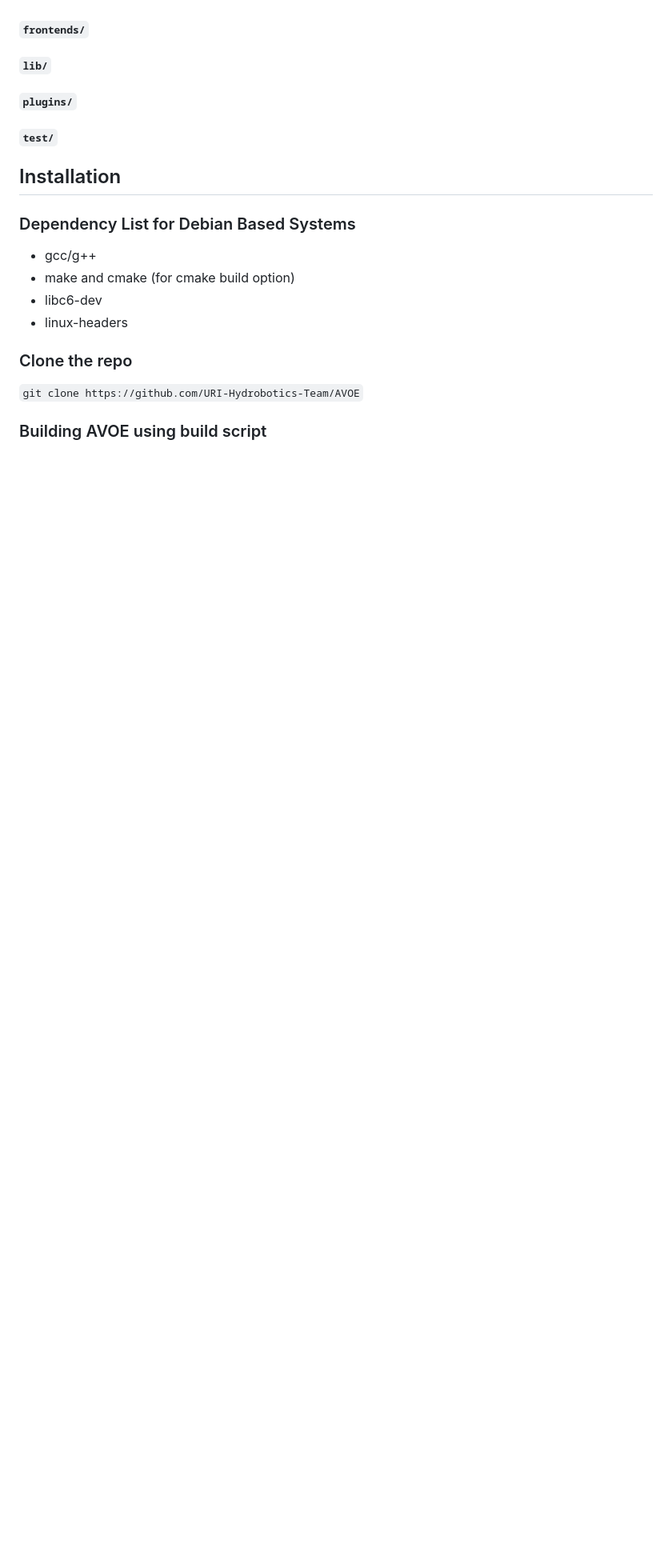
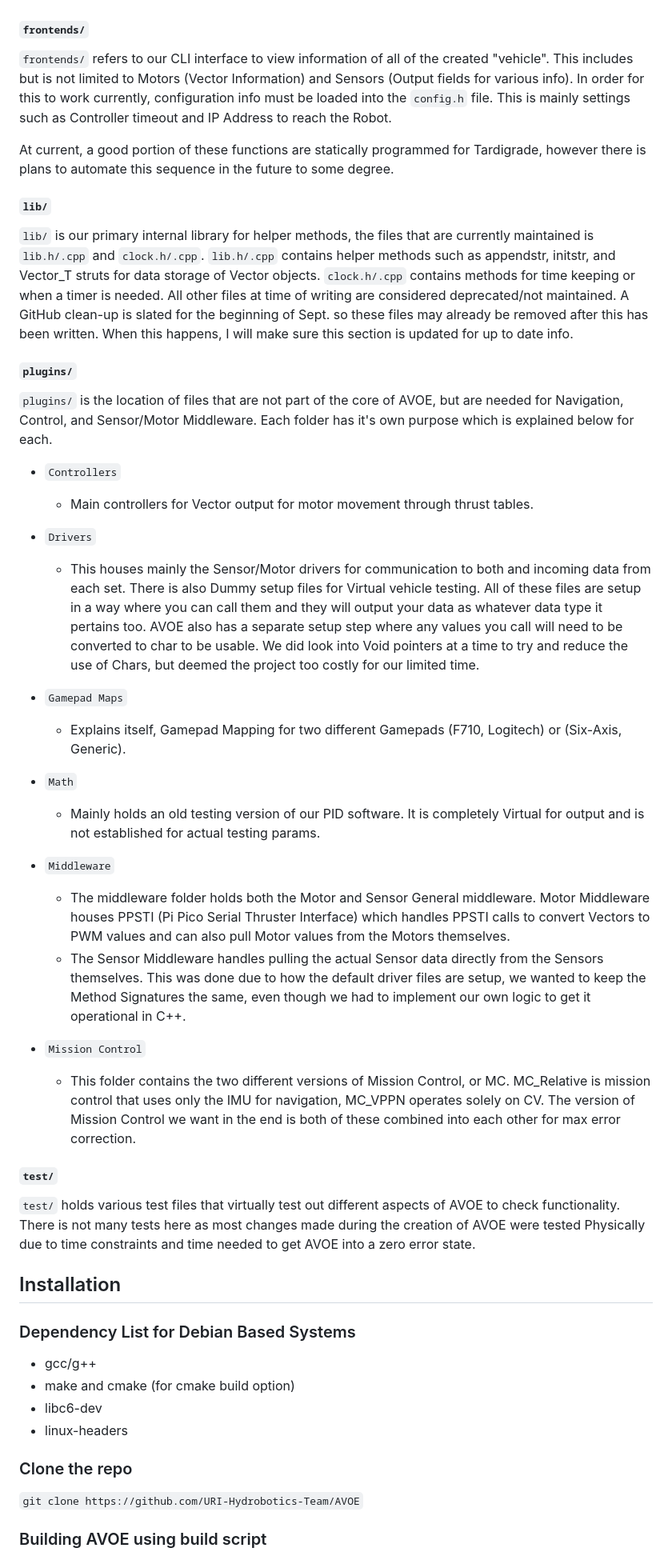
Before and after one commit to URI-Hydrobotics-Team/AVOE, a Markdown page: docs/README.md, the part around the change. Shown at 80% size. Rendered like a GitHub page; blank space fills up the shorter version.

Commit message:
Did some more Documentation for the overall Introduction part of the README
Signed-off-by: Logan Rekowski <logan.rekowski@uri.edu>

```diff
--- a/docs/README.md
+++ b/docs/README.md
@@ -40,9 +40,40 @@ AVOE/
 The files `vehicle_setup.h` and `main.cpp` are where you are expected to setup your "vehicle". `main.cpp` is essential and should at least contain some kind of bootstrap function for starting your control routines. Declaring and setting up your sensors and motors in `vehicle_setup` is not essential but is recommended. Really, you are free to structure your AVOE implementation however you want, for example, you could make a file called `connections.h` for declaring an initializing your network objects. This is explained in more detail in the "Vehicle Setup and main.cpp" section
 
 #### `frontends/`
+
+`frontends/` refers to our CLI interface to view information of all of the created "vehicle". This includes but is not limited to Motors (Vector Information) and Sensors (Output fields for various info). In order for this to work currently, configuration info must be loaded into the `config.h` file. This is mainly settings such as Controller timeout and IP Address to reach the Robot.
+
+At current, a good portion of these functions are statically programmed for Tardigrade, however there is plans to automate this sequence in the future to some degree.
+
 #### `lib/`
+
+`lib/` is our primary internal library for helper methods, the files that are currently maintained is `lib.h/.cpp` and `clock.h/.cpp`. `lib.h/.cpp` contains helper methods such as appendstr, initstr, and Vector_T struts for data storage of Vector objects. `clock.h/.cpp` contains methods for time keeping or when a timer is needed. All other files at time of writing are considered deprecated/not maintained. A GitHub clean-up is slated for the beginning of Sept. so these files may already be removed after this has been written. When this happens, I will make sure this section is updated for up to date info.
+
 #### `plugins/`
+
+`plugins/` is the location of files that are not part of the core of AVOE, but are needed for Navigation, Control, and Sensor/Motor Middleware. Each folder has it's own purpose which is explained below for each.
+
+- `Controllers`
+	- Main controllers for Vector output for motor movement through thrust tables.
+
+- `Drivers`
+	- This houses mainly the Sensor/Motor drivers for communication to both and incoming data from each set. There is also Dummy setup files for Virtual vehicle testing. All of these files are setup in a way where you can call them and they will output your data as whatever data type it pertains too. AVOE also has a separate setup step where any values you call will need to be converted to char to be usable. We did look into Void pointers at a time to try and reduce the use of Chars, but deemed the project too costly for our limited time.
+
+- `Gamepad Maps`
+	- Explains itself, Gamepad Mapping for two different Gamepads (F710, Logitech) or (Six-Axis, Generic).
+
+- `Math`
+	- Mainly holds an old testing version of our PID software. It is completely Virtual for output and is not established for actual testing params.
+
+- `Middleware`
+	- The middleware folder holds both the Motor and Sensor General middleware. Motor Middleware houses PPSTI (Pi Pico Serial Thruster Interface) which handles PPSTI calls to convert Vectors to PWM values and can also pull Motor values from the Motors themselves.
+ 	- The Sensor Middleware handles pulling the actual Sensor data directly from the Sensors themselves. This was done due to how the default driver files are setup, we wanted to keep the Method Signatures the same, even though we had to implement our own logic to get it operational in C++.
+
+- `Mission Control`
+  	- This folder contains the two different versions of Mission Control, or MC. MC_Relative is mission control that uses only the IMU for navigation, MC_VPPN operates solely on CV. The version of Mission Control we want in the end is both of these combined into each other for max error correction.
+
 #### `test/`
+`test/` holds various test files that virtually test out different aspects of AVOE to check functionality. There is not many tests here as most changes made during the creation of AVOE were tested Physically due to time constraints and time needed to get AVOE into a zero error state.
 ## Installation
 
 ### Dependency List for Debian Based Systems
```
